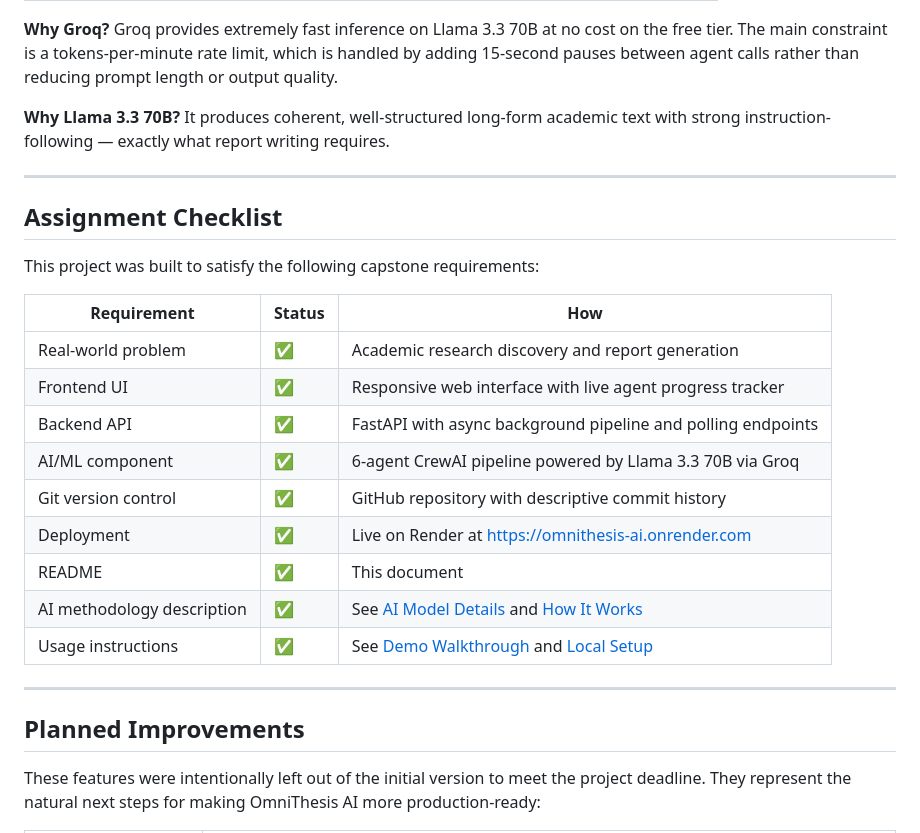
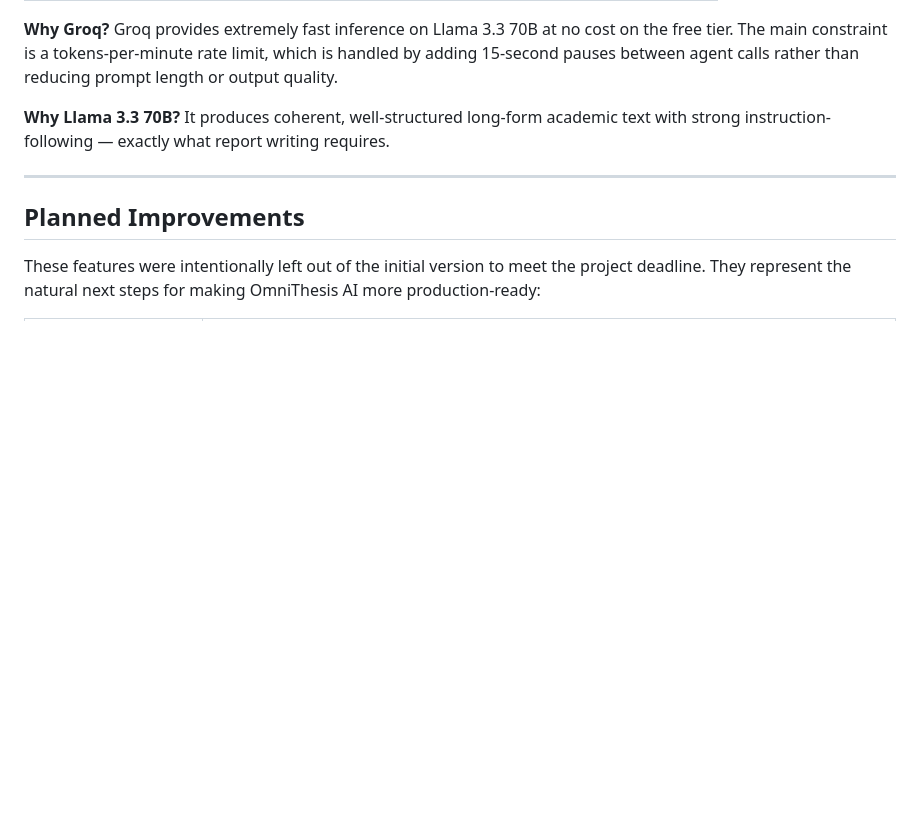
Before and after one commit to soumitrachowdhury/omnithesis-ai, a Markdown page: README.md, the part around the change. GitHub-like rendering; blank space fills up the shorter version.

Commit message:
docs: clean up README by removing assignment checklist section
- Remove internal capstone assignment checklist table
- README now reads as a clean public-facing project document

```diff
--- a/README.md
+++ b/README.md
@@ -310,24 +310,6 @@ http://localhost:8000
 
 ---
 
-## Assignment Checklist
-
-This project was built to satisfy the following capstone requirements:
-
-| Requirement | Status | How |
-|---|---|---|
-| Real-world problem | ✅ | Academic research discovery and report generation |
-| Frontend UI | ✅ | Responsive web interface with live agent progress tracker |
-| Backend API | ✅ | FastAPI with async background pipeline and polling endpoints |
-| AI/ML component | ✅ | 6-agent CrewAI pipeline powered by Llama 3.3 70B via Groq |
-| Git version control | ✅ | GitHub repository with descriptive commit history |
-| Deployment | ✅ | Live on Render at https://omnithesis-ai.onrender.com |
-| README | ✅ | This document |
-| AI methodology description | ✅ | See [AI Model Details](#ai-model-details) and [How It Works](#how-it-works) |
-| Usage instructions | ✅ | See [Demo Walkthrough](#demo-walkthrough) and [Local Setup](#local-setup) |
-
----
-
 ## Planned Improvements
 
 These features were intentionally left out of the initial version to meet the project deadline. They represent the natural next steps for making OmniThesis AI more production-ready:
```
